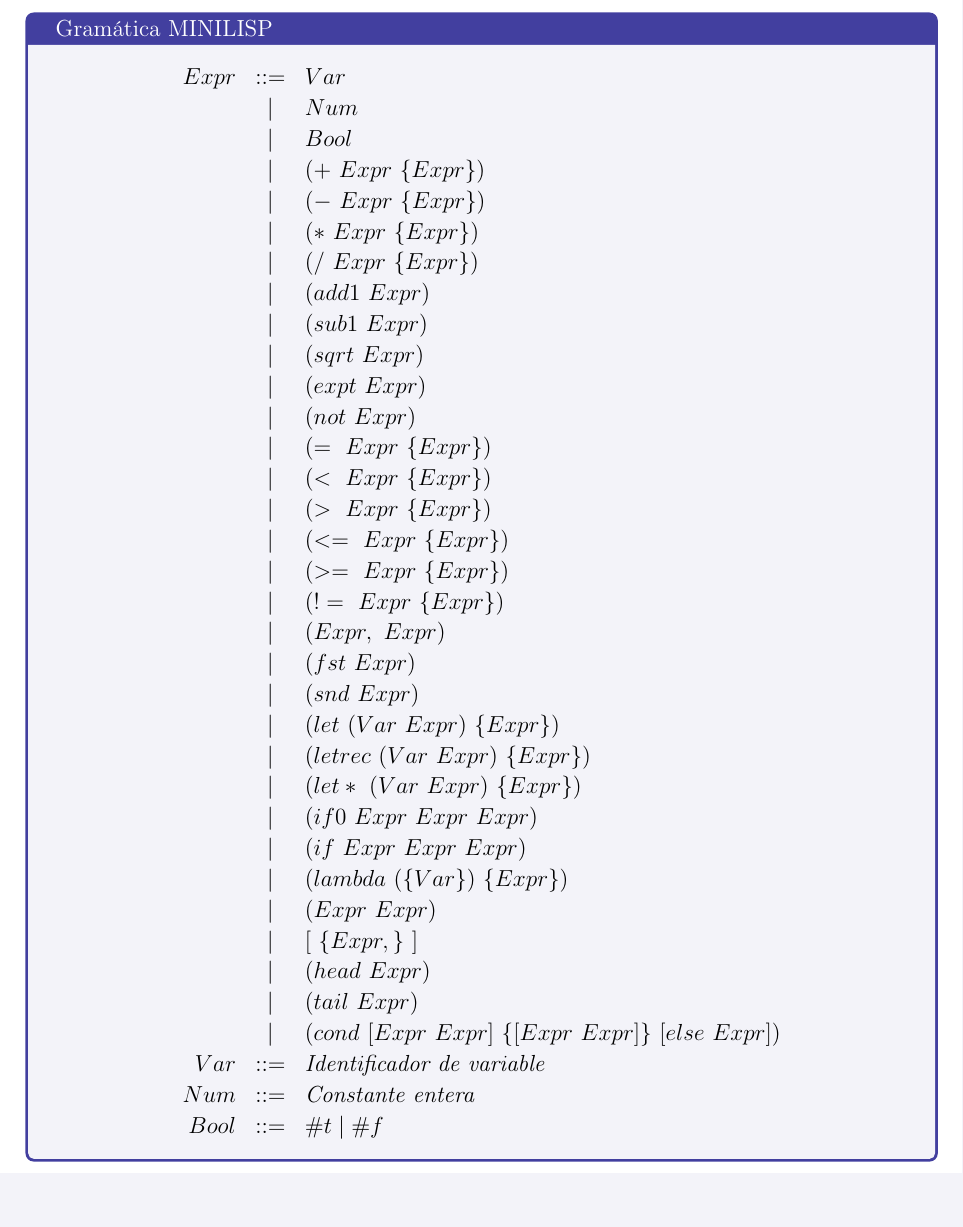
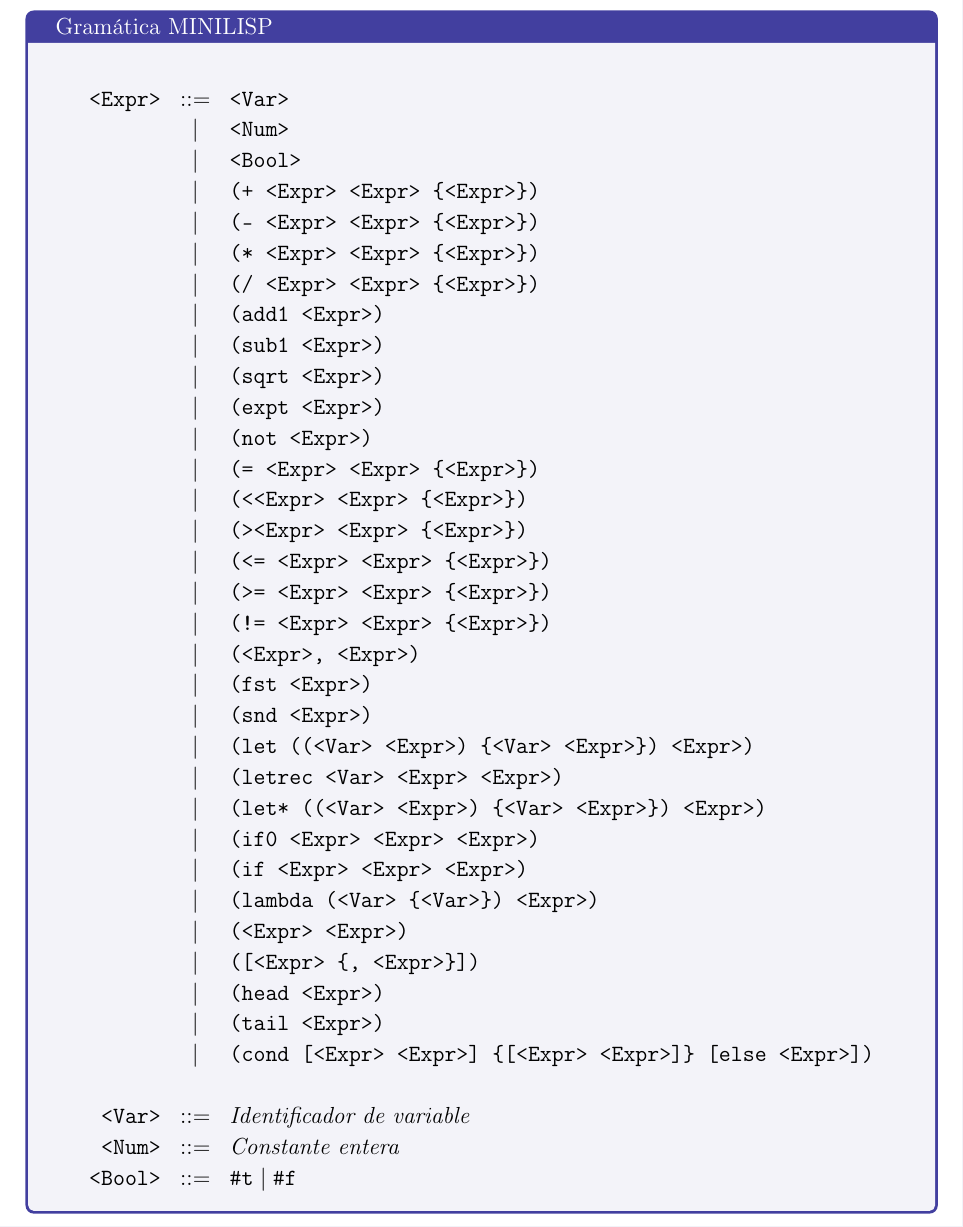
Before and after one commit to Jeanluck-Rop/lenguajes-de-programacion, a LaTeX document (proyecto1/reporte.tex): part of page 6 of 7 before the commit and part of page 3 of 3 after it, cut so that both start at the same text, the shorter picture padded with empty space. Compiled offline with pdfLaTeX.

Commit message:
Cambios a la gramatica

```diff
--- a/proyecto1/reporte.tex
+++ b/proyecto1/reporte.tex
@@ -1,4 +1,4 @@
-\documentclass[12pt,letterpaper]{book}
+\documentclass[12pt,letterpaper]{article}
 
 \usepackage[utf8]{inputenc}
 \usepackage[T1]{fontenc}
@@ -7,15 +7,14 @@
 \usepackage{algorithm,algpseudocode, chngcntr}
 \usepackage{graphicx, enumitem, geometry}
 \usepackage{amsmath, amssymb, amsthm}
-
-\usepackage[most]{tcolorbox}
-\usepackage{titlesec}
-\usepackage{lipsum}
+\usepackage{tcolorbox}
 
 \geometry{margin=2.5cm}
 
 \newcommand{\imp}{\rightarrow}
 \newcommand{\vep}{\varepsilon}
+\newcommand{\nt}[1]{\texttt{<#1>}}
+
 \definecolor{azulin}{HTML}{130F87}
 \definecolor{grisin}{HTML}{6D6C91}
 \renewcommand{\lstlistingname}{Código}
@@ -67,42 +56,43 @@ Definimos la Gramática para \large M\small INI\large L\small ISP \normalsize en
-  \renewcommand{\arraystretch}{1.1}
-  \begin{array}{rcl}
-    Expr &::=& Var \\
-    &\mid& Num \\
-    &\mid& Bool \\
-    &\mid& (+\ Expr\ \{Expr\}) \\
-    &\mid& (-\ Expr\ \{Expr\}) \\
-    &\mid& (*\ Expr\ \{Expr\}) \\
-    &\mid& (/\ Expr\ \{Expr\}) \\
-    &\mid& (add1\ Expr) \\
-    &\mid& (sub1\ Expr) \\
-    &\mid& (sqrt\ Expr) \\
-    &\mid& (expt\ Expr) \\
-    &\mid& (not\ Expr) \\
-    &\mid& (=\ Expr\ \{Expr\}) \\
-    &\mid& (<\ Expr\ \{Expr\}) \\
-    &\mid& (>\ Expr\ \{Expr\}) \\
-    &\mid& (<=\ Expr\ \{Expr\}) \\
-    &\mid& (>=\ Expr\ \{Expr\}) \\
-    &\mid& (!=\ Expr\ \{Expr\}) \\
-    &\mid& (Expr,\ Expr) \\
-    &\mid& (fst\ Expr) \\
-    &\mid& (snd\ Expr) \\
-    &\mid& (let\ (Var\ Expr)\ \{Expr\}) \\
-    &\mid& (letrec\ (Var\ Expr)\ \{Expr\}) \\
-    &\mid& (let*\ (Var\ Expr)\ \{Expr\}) \\
-    &\mid& (if0\ Expr\ Expr\ Expr) \\
-    &\mid& (if\ Expr\ Expr\ Expr) \\
-    &\mid& (lambda\ (\{Var\})\ \{Expr\}) \\
-    &\mid& (Expr\ Expr) \\
-    &\mid& [\ \{Expr,\}\ ] \\
-    &\mid& (head\ Expr) \\
-    &\mid& (tail\ Expr) \\
-    &\mid& (cond\ [Expr\ Expr]\ \{[Expr\ Expr]\}\ [else\ Expr]) \\
-    Var &::=& \textit{Identificador de variable} \\
-    Num &::=& \textit{Constante entera} \\
-    Bool &::=& \#t \mid \#f
-  \end{array}
-  \]
+\renewcommand{\arraystretch}{1.1}
+\[
+\begin{array}{rcl}
+\nt{Expr} &::=& \nt{Var} \\
+          &\mid& \nt{Num} \\
+          &\mid& \nt{Bool} \\
+          &\mid& \texttt{(+ \nt{Expr} \nt{Expr} \{\nt{Expr}\})} \\
+          &\mid& \texttt{(- \nt{Expr} \nt{Expr} \{\nt{Expr}\})} \\
+          &\mid& \texttt{(* \nt{Expr} \nt{Expr} \{\nt{Expr}\})} \\
+          &\mid& \texttt{(/ \nt{Expr} \nt{Expr} \{\nt{Expr}\})} \\
+          &\mid& \texttt{(add1 \nt{Expr})} \\
+          &\mid& \texttt{(sub1 \nt{Expr})} \\
+          &\mid& \texttt{(sqrt \nt{Expr})} \\
+          &\mid& \texttt{(expt \nt{Expr})} \\
+          &\mid& \texttt{(not \nt{Expr})} \\
+          &\mid& \texttt{(= \nt{Expr} \nt{Expr} \{\nt{Expr}\})} \\
+          &\mid& \texttt{(< \nt{Expr} \nt{Expr} \{\nt{Expr}\})} \\
+          &\mid& \texttt{(> \nt{Expr} \nt{Expr} \{\nt{Expr}\})} \\
+          &\mid& \texttt{(<= \nt{Expr} \nt{Expr} \{\nt{Expr}\})} \\
+          &\mid& \texttt{(>= \nt{Expr} \nt{Expr} \{\nt{Expr}\})} \\
+          &\mid& \texttt{(!= \nt{Expr} \nt{Expr} \{\nt{Expr}\})} \\
+          &\mid& \texttt{(\nt{Expr}, \nt{Expr})} \\
+          &\mid& \texttt{(fst \nt{Expr})} \\
+          &\mid& \texttt{(snd \nt{Expr})} \\
+          &\mid& \texttt{(let ((\nt{Var} \nt{Expr}) \{\nt{Var} \nt{Expr}\}) \nt{Expr})} \\
+          &\mid& \texttt{(letrec \nt{Var} \nt{Expr} \nt{Expr})} \\
+          &\mid& \texttt{(let* ((\nt{Var} \nt{Expr}) \{\nt{Var} \nt{Expr}\}) \nt{Expr})} \\
+          &\mid& \texttt{(if0 \nt{Expr} \nt{Expr} \nt{Expr})} \\
+          &\mid& \texttt{(if \nt{Expr} \nt{Expr} \nt{Expr})} \\
+          &\mid& \texttt{(lambda (\nt{Var} \{\nt{Var}\}) \nt{Expr})} \\
+          &\mid& \texttt{(\nt{Expr} \nt{Expr})} \\
+          &\mid& \texttt{([\nt{Expr} \{, \nt{Expr}\}])} \\
+          &\mid& \texttt{(head \nt{Expr})} \\
+          &\mid& \texttt{(tail \nt{Expr})} \\
+          &\mid& \texttt{(cond [\nt{Expr} \nt{Expr}] \{[\nt{Expr} \nt{Expr}]\} [else \nt{Expr}])} \\
+\\
+\nt{Var} &::=& \textit{Identificador de variable} \\
+\nt{Num} &::=& \textit{Constante entera} \\
+\nt{Bool} &::=& \texttt{\#t} \mid \texttt{\#f}
+\end{array}
+\]
 \end{tcolorbox}
 
-\chapter{Principios básicos}
```
Also changed, not shown: proyecto1/reporte.pdf, proyecto1/reporte.tex (19 more changed lines), 2 other files.
